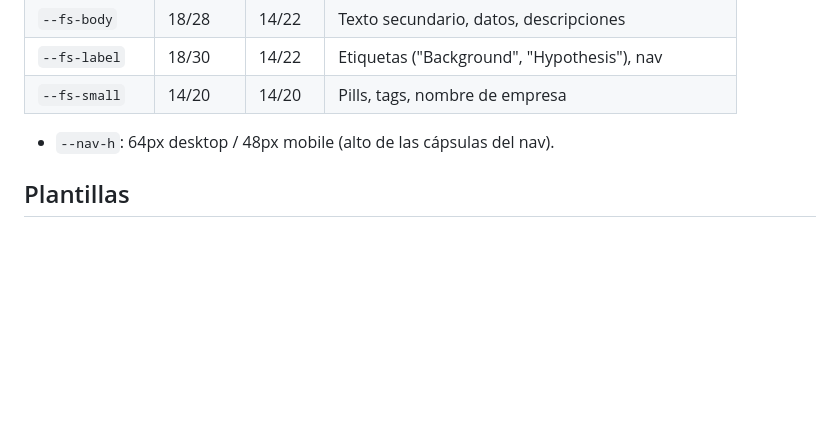
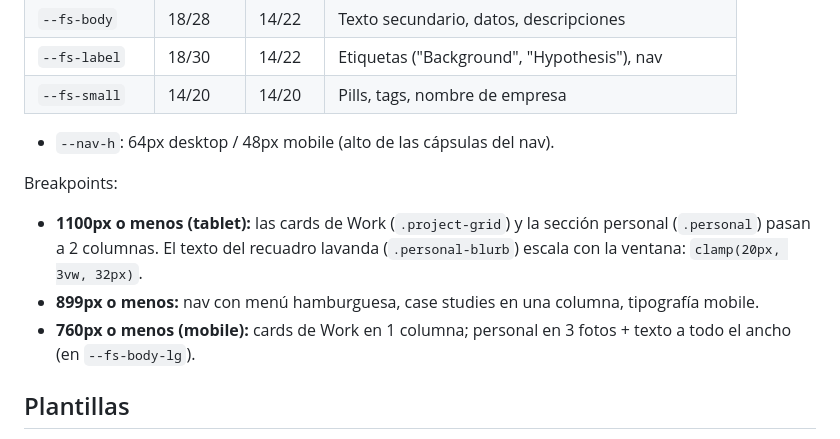
Before and after one commit to lavieroemilia/portfolio, a Markdown page: CLAUDE.md, the part around the change. Rendered like a GitHub page; blank space fills up the shorter version.

Commit message:
Document site breakpoints in CLAUDE.md
Co-Authored-By: Claude Opus 5.5 <noreply@anthropic.com>

```diff
--- a/CLAUDE.md
+++ b/CLAUDE.md
@@ -47,6 +47,11 @@ Escala tipográfica (medida del original; mobile por defecto, desktop desde 900p
 
 - `--nav-h`: 64px desktop / 48px mobile (alto de las cápsulas del nav).
 
+Breakpoints:
+- **1100px o menos (tablet):** las cards de Work (`.project-grid`) y la sección personal (`.personal`) pasan a 2 columnas. El texto del recuadro lavanda (`.personal-blurb`) escala con la ventana: `clamp(20px, 3vw, 32px)`.
+- **899px o menos:** nav con menú hamburguesa, case studies en una columna, tipografía mobile.
+- **760px o menos (mobile):** cards de Work en 1 columna; personal en 3 fotos + texto a todo el ancho (en `--fs-body-lg`).
+
 ## Plantillas
 
 **Home:** las secciones de texto van dentro de cajas con fondo (lavender, lime o blanco). El timeline de experiencia usa la misma grilla de 3 columnas que las cards: fecha en la 1ª, descripción desde la 2ª. Las cards de proyectos muestran al hacer hover un degradado oscuro, el título del case study (el mismo H1 de su página, en `--fs-body`) en blanco y pills blancas con los servicios, alineados abajo. En pantallas táctiles (`hover: none`) se muestran siempre.
```
